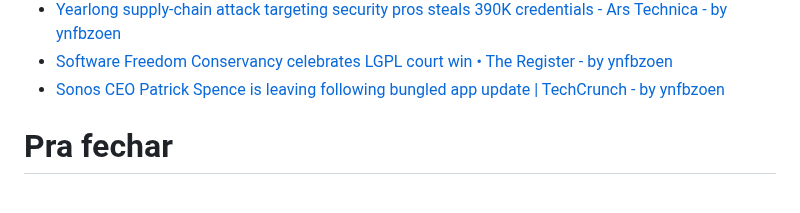
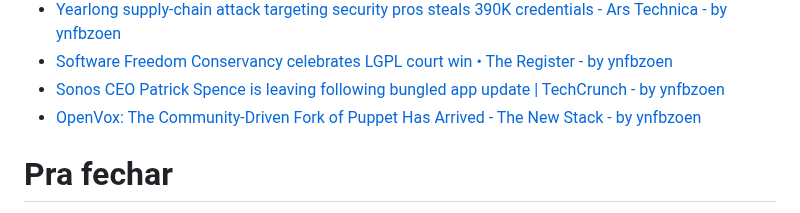
Before and after one commit to helioloureiro/canalunixloadon, a Markdown page: pautas/20240726.md, the part around the change. Drawn GitHub-style.

Commit message:
"Adding pauta  content at Tue Jan 28 06:39:02 2025"

```diff
--- a/pautas/20240726.md
+++ b/pautas/20240726.md
@@ -290,6 +290,7 @@ Que pode ir parar no próximo programa se não der tempo
 * [Yearlong supply-chain attack targeting security pros steals 390K credentials - Ars Technica - by ynfbzoen](https://arstechnica.com/security/2024/12/yearlong-supply-chain-attack-targeting-security-pros-steals-390k-credentials/)
 * [Software Freedom Conservancy celebrates LGPL court win • The Register - by ynfbzoen](https://www.theregister.com/2025/01/10/german_router_maker_avm_lgpl/)
 * [Sonos CEO Patrick Spence is leaving following bungled app update | TechCrunch - by ynfbzoen](https://techcrunch.com/2025/01/13/sonos-ceo-patrick-spence-is-leaving-following-app-update-disaster/)
+* [OpenVox: The Community-Driven Fork of Puppet Has Arrived - The New Stack - by ynfbzoen](https://thenewstack.io/openvox-the-community-driven-fork-of-puppet-has-arrived/)
 
 Pra fechar
 ==========
```
